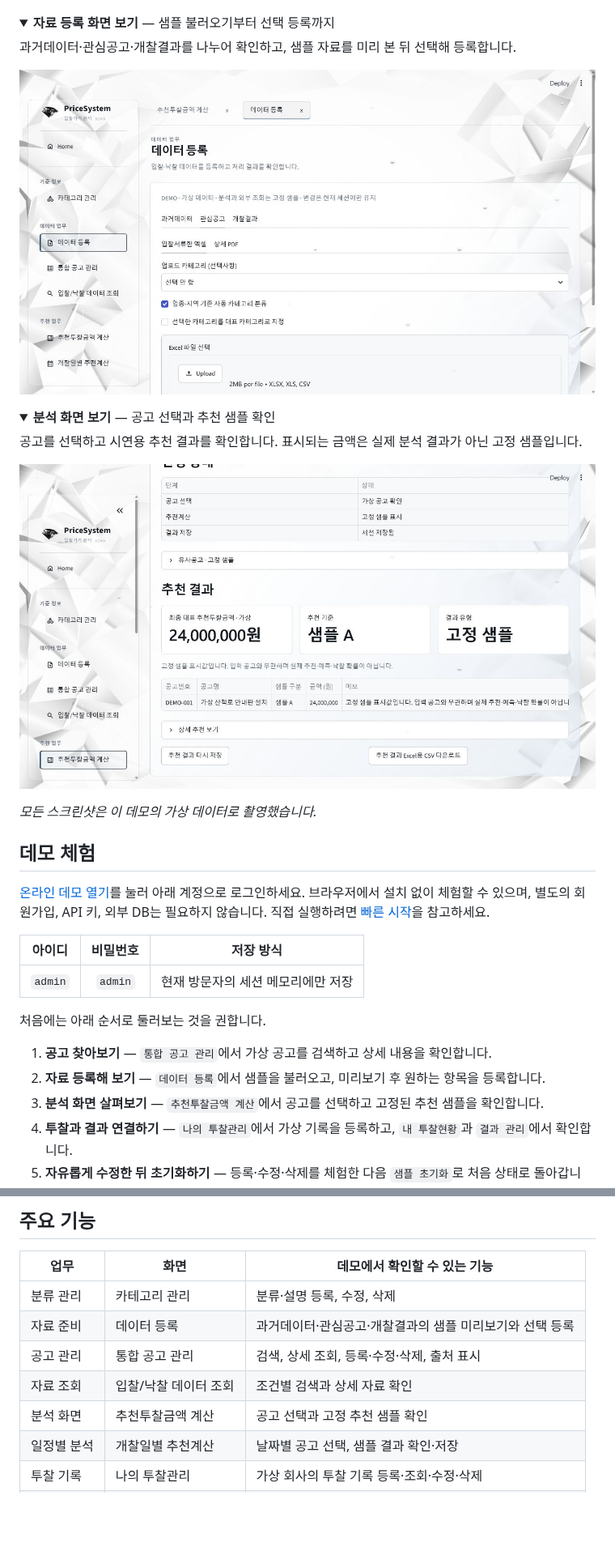
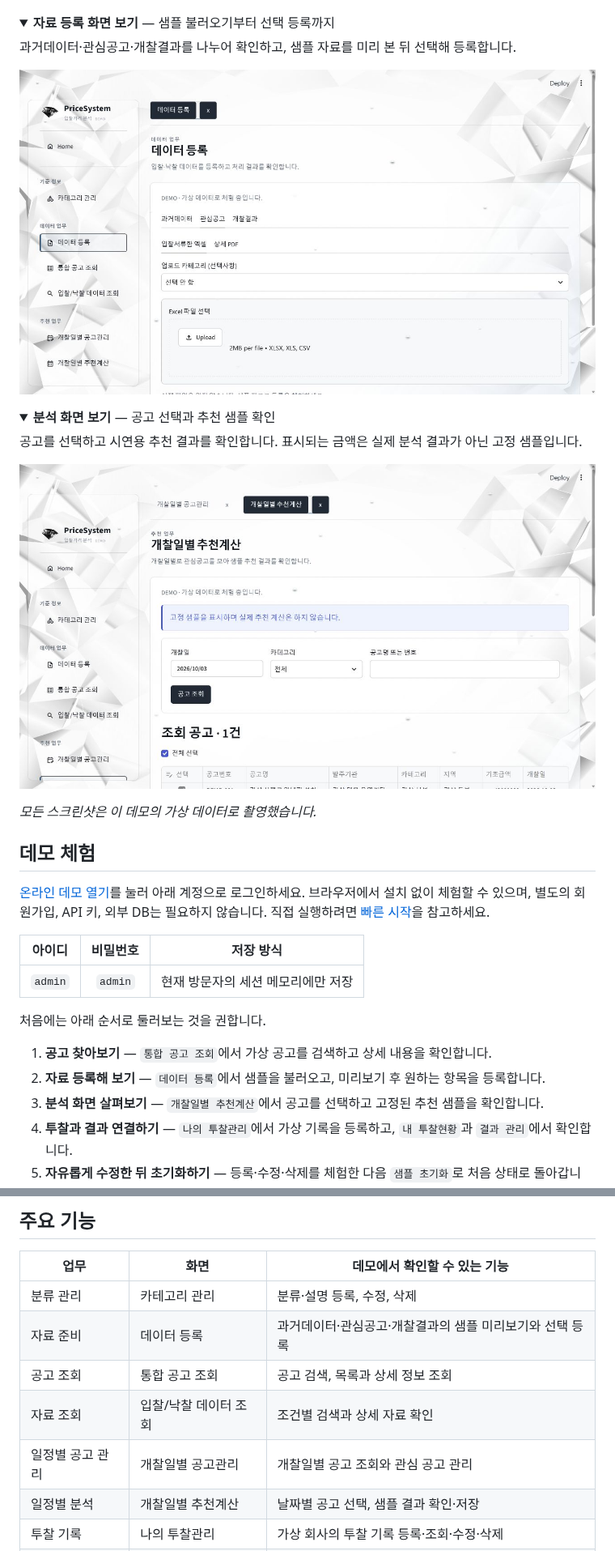
Before and after one commit to inhaaa/PriceSystem-demo, a Markdown page: README.md, 2 parts joined by grey strips. Shown at 81% size. GitHub-like rendering; pictures changed too: docs/images/analysis.png, docs/images/data-upload.png; folded sections open; blank space fills up the shorter version.

```diff
--- a/README.md
+++ b/README.md
@@ -98,9 +98,9 @@ PriceSystem은 공고와 관련 자료를 등록하고, 분석 화면을 거쳐
 
 처음에는 아래 순서로 둘러보는 것을 권합니다.
 
-1. **공고 찾아보기** — `통합 공고 관리`에서 가상 공고를 검색하고 상세 내용을 확인합니다.
+1. **공고 찾아보기** — `통합 공고 조회`에서 가상 공고를 검색하고 상세 내용을 확인합니다.
 2. **자료 등록해 보기** — `데이터 등록`에서 샘플을 불러오고, 미리보기 후 원하는 항목을 등록합니다.
-3. **분석 화면 살펴보기** — `추천투찰금액 계산`에서 공고를 선택하고 고정된 추천 샘플을 확인합니다.
+3. **분석 화면 살펴보기** — `개찰일별 추천계산`에서 공고를 선택하고 고정된 추천 샘플을 확인합니다.
 4. **투찰과 결과 연결하기** — `나의 투찰관리`에서 가상 기록을 등록하고, `내 투찰현황`과 `결과 관리`에서 확인합니다.
 5. **자유롭게 수정한 뒤 초기화하기** — 등록·수정·삭제를 체험한 다음 `샘플 초기화`로 처음 상태로 돌아갑니다.
 
@@ -114,9 +114,9 @@ PriceSystem은 공고와 관련 자료를 등록하고, 분석 화면을 거쳐
 | --- | --- | --- |
 | 분류 관리 | 카테고리 관리 | 분류·설명 등록, 수정, 삭제 |
 | 자료 준비 | 데이터 등록 | 과거데이터·관심공고·개찰결과의 샘플 미리보기와 선택 등록 |
-| 공고 관리 | 통합 공고 관리 | 검색, 상세 조회, 등록·수정·삭제, 출처 표시 |
+| 공고 조회 | 통합 공고 조회 | 공고 검색, 목록과 상세 정보 조회 |
 | 자료 조회 | 입찰/낙찰 데이터 조회 | 조건별 검색과 상세 자료 확인 |
-| 분석 화면 | 추천투찰금액 계산 | 공고 선택과 고정 추천 샘플 확인 |
+| 일정별 공고 관리 | 개찰일별 공고관리 | 개찰일별 공고 조회와 관심 공고 관리 |
 | 일정별 분석 | 개찰일별 추천계산 | 날짜별 공고 선택, 샘플 결과 확인·저장 |
 | 투찰 기록 | 나의 투찰관리 | 가상 회사의 투찰 기록 등록·조회·수정·삭제 |
 | 현황 확인 | 내 투찰현황 | 투찰 기록과 샘플 결과 조회 |
```
Also changed, not shown: other parts of README.md (+1 -1 lines), docs/ARCHITECTURE.md (+4 -4 lines), docs/DEVELOPMENT.md (+3 -3 lines), docs/images/home.png, 11 other files.
